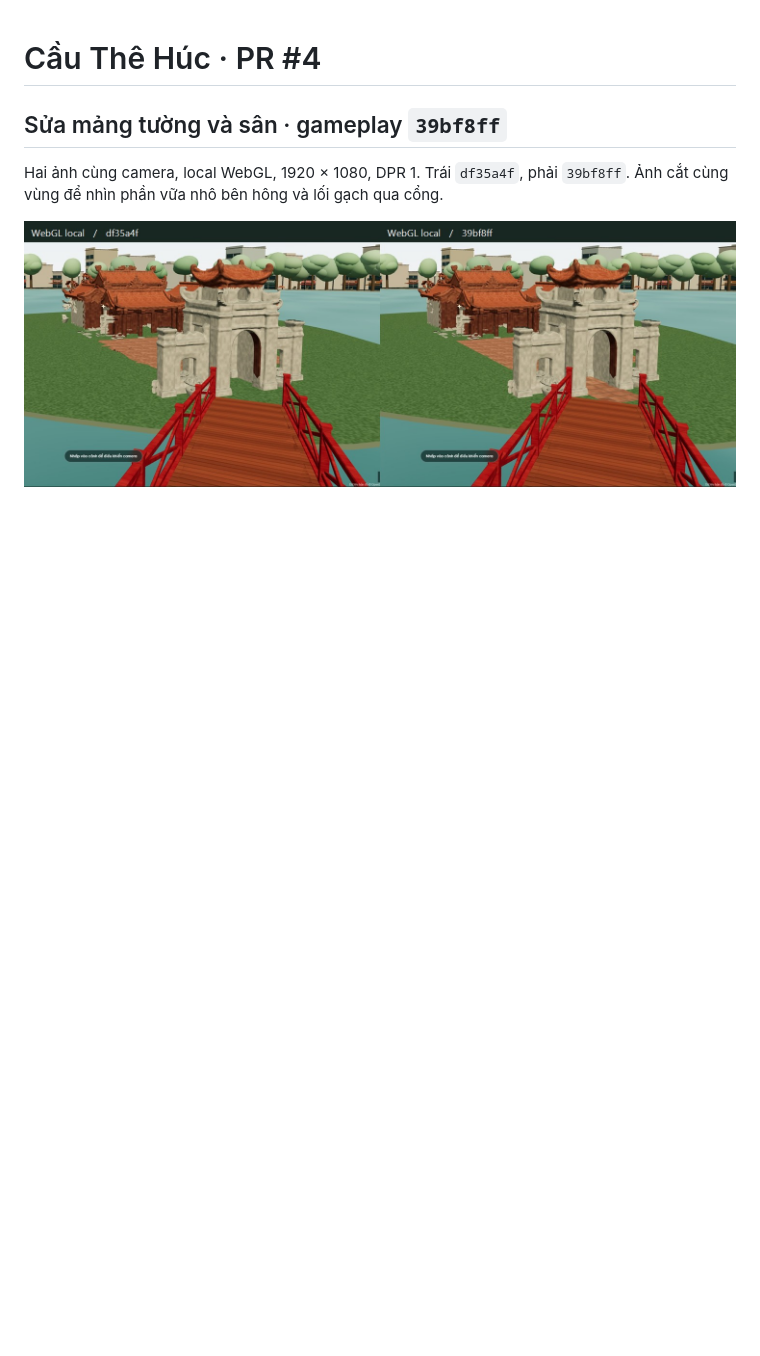
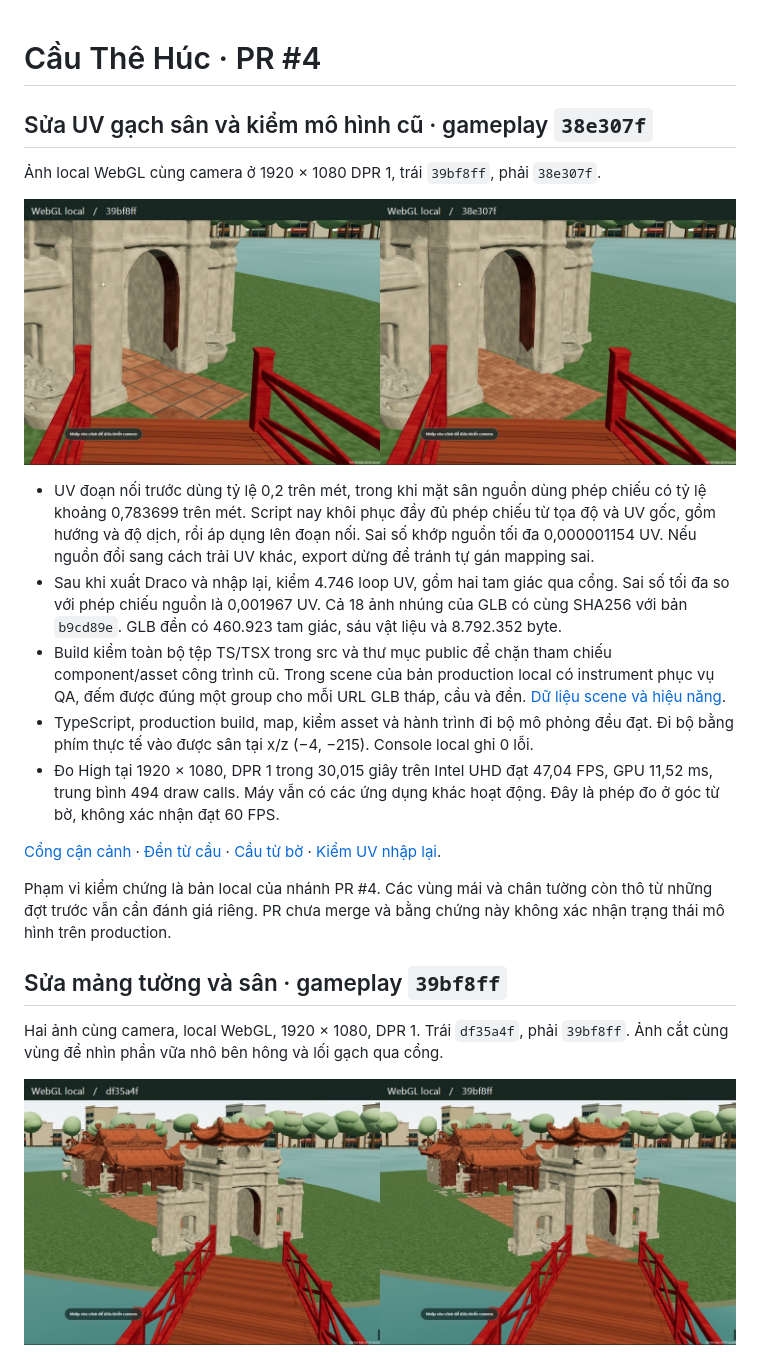
Before and after one commit to Ducanh-max/VIETNAM-LIFE-SIMULATOR, a Markdown page: docs/BRIDGE_INTEGRATION_QA.md, the part around the change. GitHub-like rendering; pictures changed too: docs/heritage-images/webgl-38e307f/before-after.jpg (added); blank space fills up the shorter version.

```diff
--- a/docs/BRIDGE_INTEGRATION_QA.md
+++ b/docs/BRIDGE_INTEGRATION_QA.md
@@ -1,4 +1,20 @@
 # Cầu Thê Húc · PR #4
+
+## Sửa UV gạch sân và kiểm mô hình cũ · gameplay `38e307f`
+
+Ảnh local WebGL cùng camera ở 1920 × 1080 DPR 1, trái `39bf8ff`, phải `38e307f`.
+
+![Gạch qua cổng trước và sau sửa UV](heritage-images/webgl-38e307f/before-after.jpg)
+
+- UV đoạn nối trước dùng tỷ lệ 0,2 trên mét, trong khi mặt sân nguồn dùng phép chiếu có tỷ lệ khoảng 0,783699 trên mét. Script nay khôi phục đầy đủ phép chiếu từ tọa độ và UV gốc, gồm hướng và độ dịch, rồi áp dụng lên đoạn nối. Sai số khớp nguồn tối đa 0,000001154 UV. Nếu nguồn đổi sang cách trải UV khác, export dừng để tránh tự gán mapping sai.
+- Sau khi xuất Draco và nhập lại, kiểm 4.746 loop UV, gồm hai tam giác qua cổng. Sai số tối đa so với phép chiếu nguồn là 0,001967 UV. Cả 18 ảnh nhúng của GLB có cùng SHA256 với bản `b9cd89e`. GLB đền có 460.923 tam giác, sáu vật liệu và 8.792.352 byte.
+- Build kiểm toàn bộ tệp TS/TSX trong src và thư mục public để chặn tham chiếu component/asset công trình cũ. Trong scene của bản production local có instrument phục vụ QA, đếm được đúng một group cho mỗi URL GLB tháp, cầu và đền. [Dữ liệu scene và hiệu năng](performance/paving-38e307f.json).
+- TypeScript, production build, map, kiểm asset và hành trình đi bộ mô phỏng đều đạt. Đi bộ bằng phím thực tế vào được sân tại x/z (−4, −215). Console local ghi 0 lỗi.
+- Đo High tại 1920 × 1080, DPR 1 trong 30,015 giây trên Intel UHD đạt 47,04 FPS, GPU 11,52 ms, trung bình 494 draw calls. Máy vẫn có các ứng dụng khác hoạt động. Đây là phép đo ở góc từ bờ, không xác nhận đạt 60 FPS.
+
+[Cổng cận cảnh](heritage-images/webgl-38e307f/gate.jpg) · [Đền từ cầu](heritage-images/webgl-38e307f/temple.jpg) · [Cầu từ bờ](heritage-images/webgl-38e307f/shore.jpg) · [Kiểm UV nhập lại](heritage-images/webgl-38e307f/paving-uv-check.json).
+
+Phạm vi kiểm chứng là bản local của nhánh PR #4. Các vùng mái và chân tường còn thô từ những đợt trước vẫn cần đánh giá riêng. PR chưa merge và bằng chứng này không xác nhận trạng thái mô hình trên production.
 
 ## Sửa mảng tường và sân · gameplay `39bf8ff`
 
```
Also changed, not shown: scripts/heritage/README.md (+7 -0 lines), docs/heritage-images/webgl-38e307f/gate.jpg (added), docs/heritage-images/webgl-38e307f/shore.jpg (added), docs/heritage-images/webgl-38e307f/temple.jpg (added), 4 other files.
